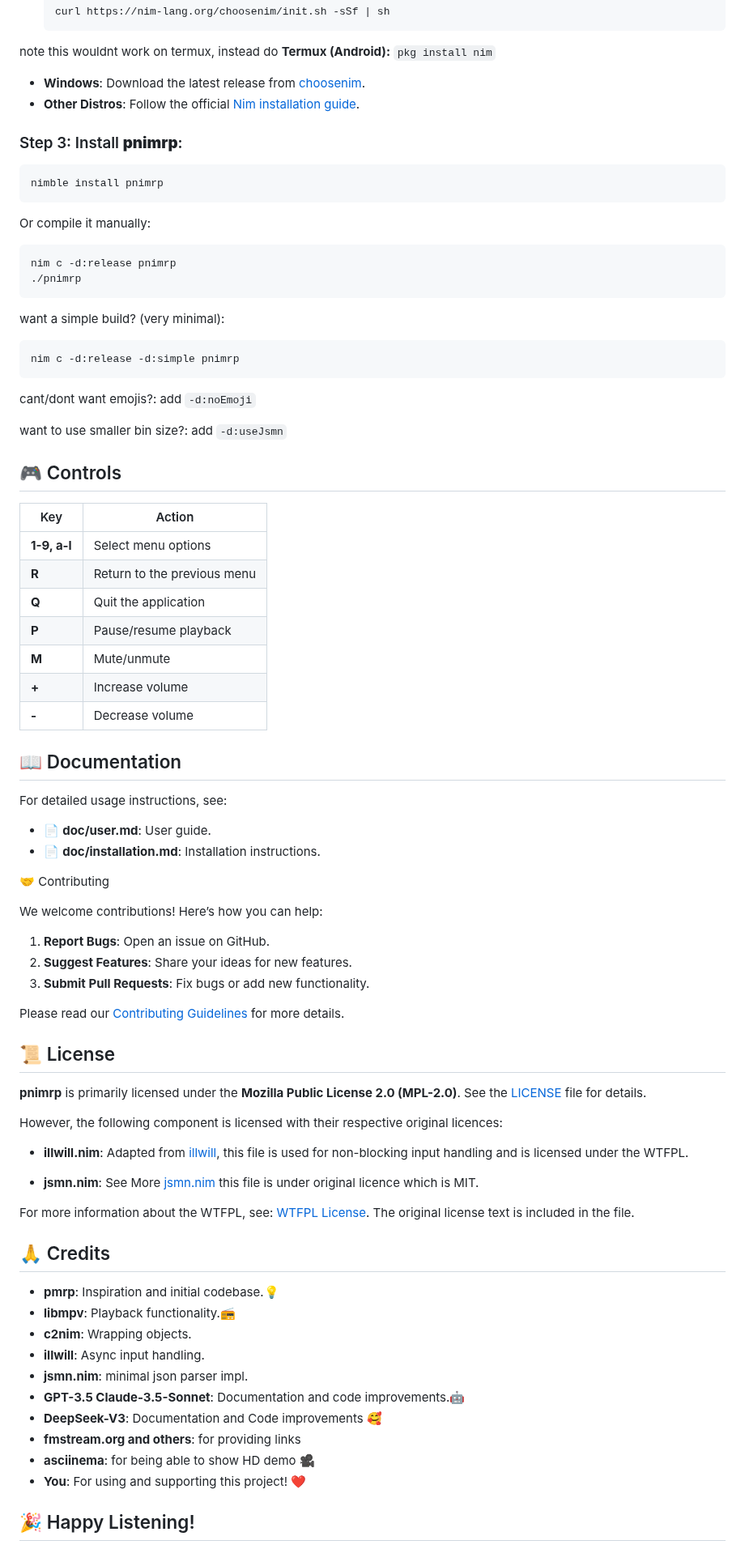
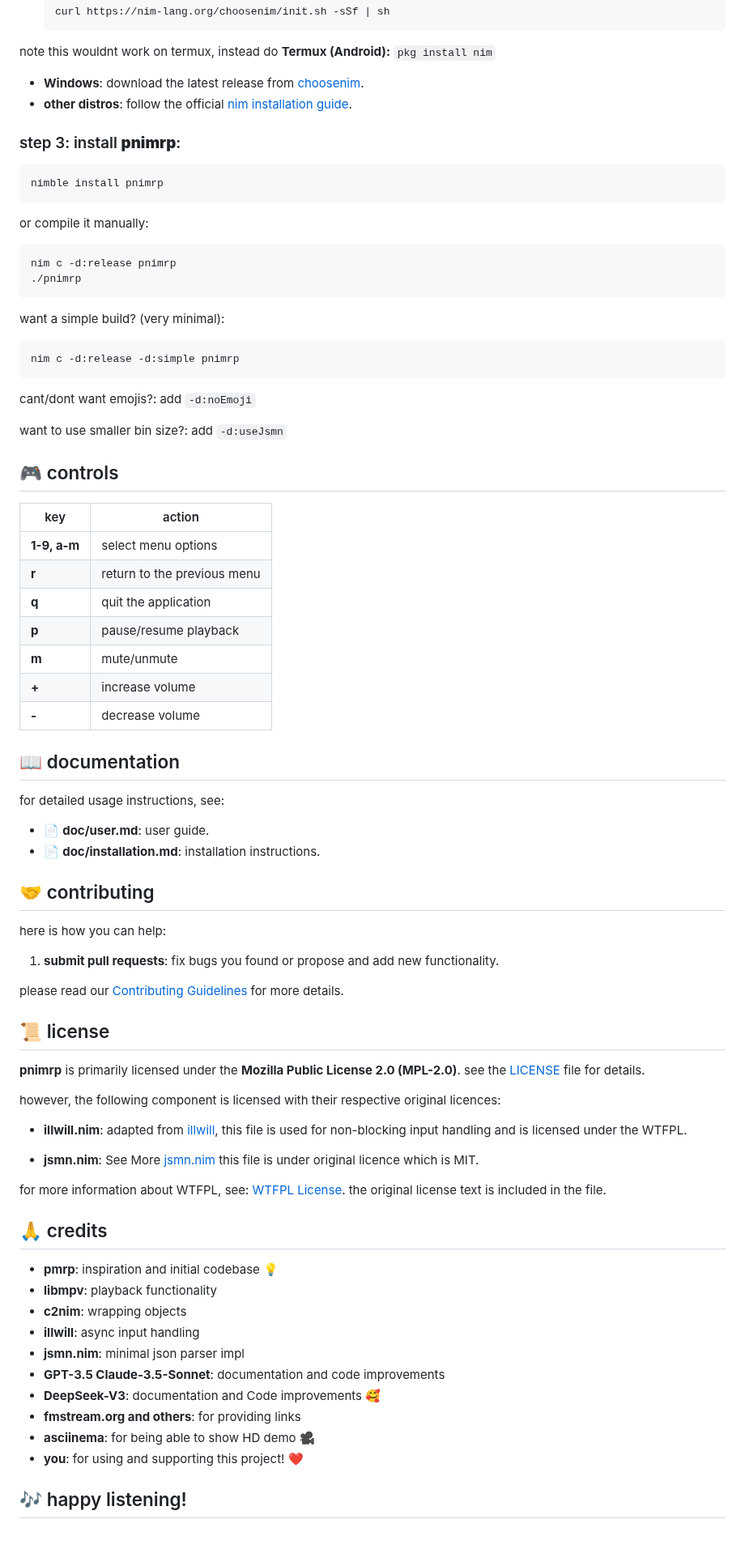
Before and after one commit to bloomingchad/pnimrp, a Markdown page: README.md, the part around one of its changes. Shown at 81% size. Rendered like a GitHub page.

Commit message:
humanize readme

````diff
--- a/README.md
+++ b/README.md
@@ -72,16 +72,16 @@ note this wouldnt work on termux, instead do
 ```pkg install nim```
 
 - **Windows**:
-  Download the latest release from [choosenim](https://github.com/dom96/choosenim/releases).
-- **Other Distros**:
-  Follow the official [Nim installation guide](https://nim-lang.org/install.html).
+  download the latest release from [choosenim](https://github.com/dom96/choosenim/releases).
+- **other distros**:
+  follow the official [nim installation guide](https://nim-lang.org/install.html).
 
-### Step 3: Install **pnimrp**:
+### step 3: install **pnimrp**:
 ```bash
 nimble install pnimrp
 ```
 
-Or compile it manually:
+or compile it manually:
 ```bash
 nim c -d:release pnimrp
 ./pnimrp
@@ -95,61 +95,59 @@ cant/dont want emojis?: add `-d:noEmoji`
 
 want to use smaller bin size?: add `-d:useJsmn`
 
-## 🎮 Controls
+## 🎮 controls
 
-| Key          | Action                      |
+| key          | action                      |
 | ------------ | --------------------------- |
-| **1-9, a-l** | Select menu options         |
-| **R**        | Return to the previous menu |
-| **Q**        | Quit the application        |
-| **P**        | Pause/resume playback       |
-| **M**        | Mute/unmute                 |
-| **+**        | Increase volume             |
-| **-**        | Decrease volume             |
+| **1-9, a-m** | select menu options         |
+| **r**        | return to the previous menu |
+| **q**        | quit the application        |
+| **p**        | pause/resume playback       |
+| **m**        | mute/unmute                 |
+| **+**        | increase volume             |
+| **-**        | decrease volume             |
 
-## 📖 Documentation
+## 📖 documentation
 
-For detailed usage instructions, see:
-- 📄 **doc/user.md**: User guide.
-- 📄 **doc/installation.md**: Installation instructions.
+for detailed usage instructions, see:
+- 📄 **doc/user.md**: user guide.
+- 📄 **doc/installation.md**: installation instructions.
 
-🤝 Contributing
+## 🤝 contributing
 
-We welcome contributions! Here’s how you can help:
+here is how you can help:
 
-1. **Report Bugs**: Open an issue on GitHub.
-2. **Suggest Features**: Share your ideas for new features.
-3. **Submit Pull Requests**: Fix bugs or add new functionality.
+1. **submit pull requests**: fix bugs you found or propose and add new functionality.
 
-Please read our [Contributing Guidelines](CONTRIBUTING.md) for more details.
+please read our [Contributing Guidelines](CONTRIBUTING.md) for more details.
 
-## 📜 License
+## 📜 license
 
 **pnimrp** is primarily licensed under the **Mozilla Public License 2.0 (MPL-2.0)**.
-See the [LICENSE](LICENSE) file for details.
+see the [LICENSE](LICENSE) file for details.
 
-However, the following component is licensed with their respective original licences:
-- **illwill.nim**: Adapted from [illwill](https://github.com/johnnovak/illwill),
+however, the following component is licensed with their respective original licences:
+- **illwill.nim**: adapted from [illwill](https://github.com/johnnovak/illwill),
   this file is used for non-blocking input handling and is licensed under the WTFPL.
 
 - **jsmn.nim**: See More [jsmn.nim](https://github.com/OpenSystemsLab/jsmn.nim)
   this file is under original licence which is MIT.
 
-For more information about the WTFPL, see: [WTFPL License](http://www.wtfpl.net/).
-  The original license text is included in the file.
+for more information about WTFPL, see: [WTFPL License](http://www.wtfpl.net/).
+  the original license text is included in the file.
 
-## 🙏 Credits
+## 🙏 credits
 
-- **pmrp**: Inspiration and initial codebase.💡
-- **libmpv**: Playback functionality.📻
-- **c2nim**: Wrapping objects.
-- **illwill**: Async input handling.
-- **jsmn.nim**: minimal json parser impl.
-- **GPT-3.5 Claude-3.5-Sonnet**: Documentation and code improvements.🤖
-- **DeepSeek-V3**: Documentation and Code improvements 🥰
+- **pmrp**: inspiration and initial codebase 💡
+- **libmpv**: playback functionality
+- **c2nim**: wrapping objects
+- **illwill**: async input handling
+- **jsmn.nim**: minimal json parser impl
+- **GPT-3.5 Claude-3.5-Sonnet**: documentation and code improvements
+- **DeepSeek-V3**: documentation and Code improvements 🥰
 - **fmstream.org and others**: for providing links
 - **asciinema**: for being able to show HD demo 🎥
-- **You**: For using and supporting this project! ❤️
+- **you**: for using and supporting this project! ❤️
 
-## 🎉 Happy Listening!
+## 🎶 happy listening!
 
````
Also changed, not shown: other parts of README.md (+29 -31 lines).
